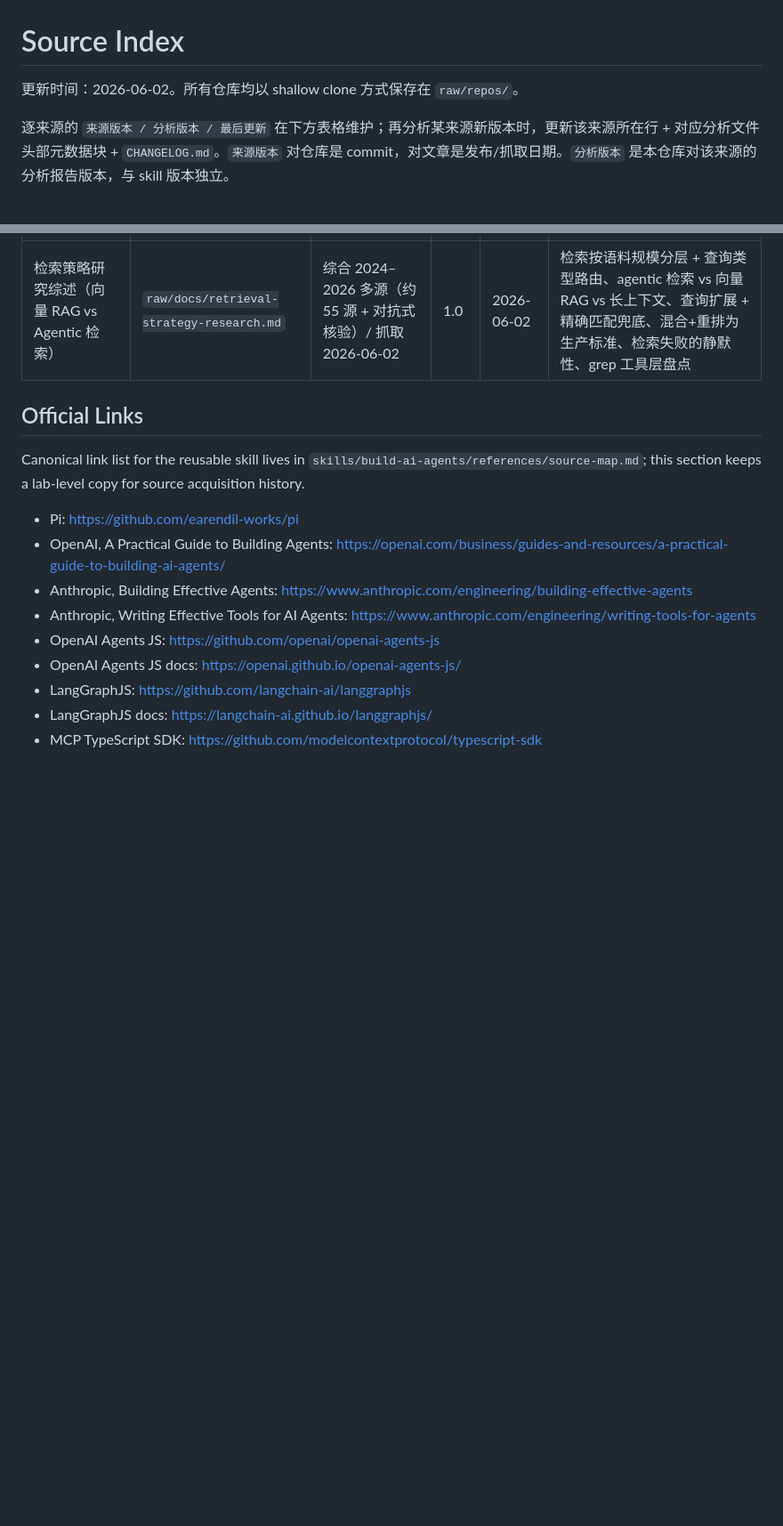
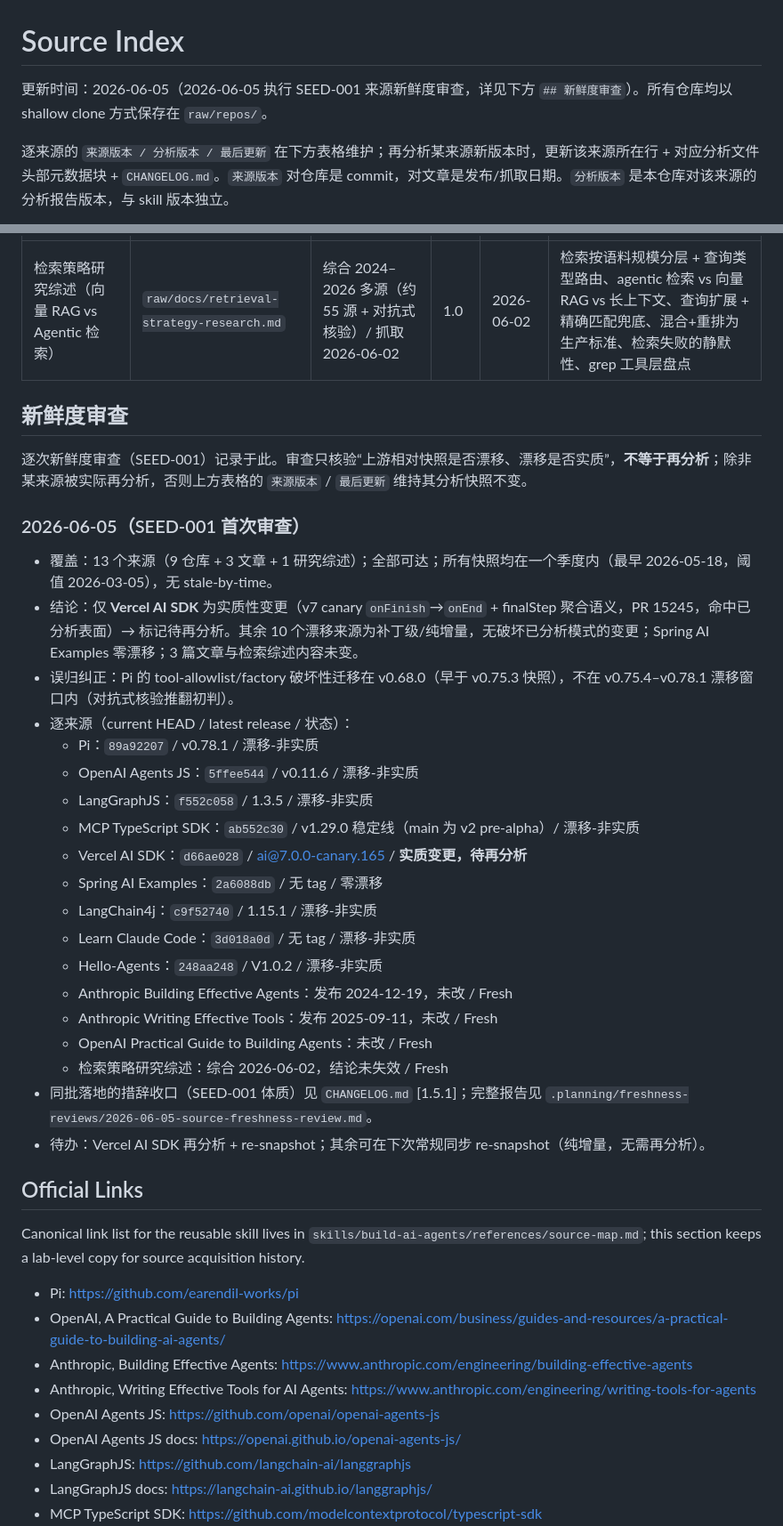
Before and after one commit to caocong1/ai-agent-skill-lab, a Markdown page: analysis/SOURCE_INDEX.md, 2 parts joined by grey strips. Shown at 89% size. GitHub-like rendering; blank space fills up the shorter version.

Commit message:
analysis: record SEED-001 freshness review (SOURCE_INDEX)
Bump 更新时间 to 2026-06-05, add ## 新鲜度审查 section with the
2026-06-05 SEED-001 run (13 sources, only Vercel AI SDK materially
changed), and flag the Vercel row for re-analysis. Per-source
来源版本/最后更新 unchanged — this run only verified freshness.

Co-Authored-By: Claude Opus 4.8 (1M context) <noreply@anthropic.com>

```diff
--- a/analysis/SOURCE_INDEX.md
+++ b/analysis/SOURCE_INDEX.md
@@ -1,6 +1,6 @@
 # Source Index
 
-更新时间：2026-06-02。所有仓库均以 shallow clone 方式保存在 `raw/repos/`。
+更新时间：2026-06-05（2026-06-05 执行 SEED-001 来源新鲜度审查，详见下方 `## 新鲜度审查`）。所有仓库均以 shallow clone 方式保存在 `raw/repos/`。
 
 逐来源的 `来源版本 / 分析版本 / 最后更新` 在下方表格维护；再分析某来源新版本时，更新该来源所在行 + 对应分析文件头部元数据块 + `CHANGELOG.md`。`来源版本` 对仓库是 commit，对文章是发布/抓取日期。`分析版本` 是本仓库对该来源的分析报告版本，与 skill 版本独立。
 
@@ -35,6 +35,32 @@
 | 来源 | 快照路径 | 来源版本 | 分析版本 | 最后更新 | 学习重点 |
 | --- | --- | --- | --- | --- | --- |
 | 检索策略研究综述（向量 RAG vs Agentic 检索） | `raw/docs/retrieval-strategy-research.md` | 综合 2024–2026 多源（约 55 源 + 对抗式核验）/ 抓取 2026-06-02 | 1.0 | 2026-06-02 | 检索按语料规模分层 + 查询类型路由、agentic 检索 vs 向量 RAG vs 长上下文、查询扩展 + 精确匹配兜底、混合+重排为生产标准、检索失败的静默性、grep 工具层盘点 |
+
+## 新鲜度审查
+
+逐次新鲜度审查（SEED-001）记录于此。审查只核验“上游相对快照是否漂移、漂移是否实质”，**不等于再分析**；除非某来源被实际再分析，否则上方表格的 `来源版本` / `最后更新` 维持其分析快照不变。
+
+### 2026-06-05（SEED-001 首次审查）
+
+- 覆盖：13 个来源（9 仓库 + 3 文章 + 1 研究综述）；全部可达；所有快照均在一个季度内（最早 2026-05-18，阈值 2026-03-05），无 stale-by-time。
+- 结论：仅 **Vercel AI SDK** 为实质性变更（v7 canary `onFinish`→`onEnd` + finalStep 聚合语义，PR 15245，命中已分析表面）→ 标记待再分析。其余 10 个漂移来源为补丁级/纯增量，无破坏已分析模式的变更；Spring AI Examples 零漂移；3 篇文章与检索综述内容未变。
+- 误归纠正：Pi 的 tool-allowlist/factory 破坏性迁移在 v0.68.0（早于 v0.75.3 快照），不在 v0.75.4–v0.78.1 漂移窗口内（对抗式核验推翻初判）。
+- 逐来源（current HEAD / latest release / 状态）：
+  - Pi：`89a92207` / v0.78.1 / 漂移-非实质
+  - OpenAI Agents JS：`5ffee544` / v0.11.6 / 漂移-非实质
+  - LangGraphJS：`f552c058` / 1.3.5 / 漂移-非实质
+  - MCP TypeScript SDK：`ab552c30` / v1.29.0 稳定线（main 为 v2 pre-alpha）/ 漂移-非实质
+  - Vercel AI SDK：`d66ae028` / ai@7.0.0-canary.165 / **实质变更，待再分析**
+  - Spring AI Examples：`2a6088db` / 无 tag / 零漂移
+  - LangChain4j：`c9f52740` / 1.15.1 / 漂移-非实质
+  - Learn Claude Code：`3d018a0d` / 无 tag / 漂移-非实质
+  - Hello-Agents：`248aa248` / V1.0.2 / 漂移-非实质
+  - Anthropic Building Effective Agents：发布 2024-12-19，未改 / Fresh
+  - Anthropic Writing Effective Tools：发布 2025-09-11，未改 / Fresh
+  - OpenAI Practical Guide to Building Agents：未改 / Fresh
+  - 检索策略研究综述：综合 2026-06-02，结论未失效 / Fresh
+- 同批落地的措辞收口（SEED-001 体质）见 `CHANGELOG.md` [1.5.1]；完整报告见 `.planning/freshness-reviews/2026-06-05-source-freshness-review.md`。
+- 待办：Vercel AI SDK 再分析 + re-snapshot；其余可在下次常规同步 re-snapshot（纯增量，无需再分析）。
 
 ## Official Links
 
```
Also changed, not shown: other parts of analysis/SOURCE_INDEX.md (+1 -1 lines).
